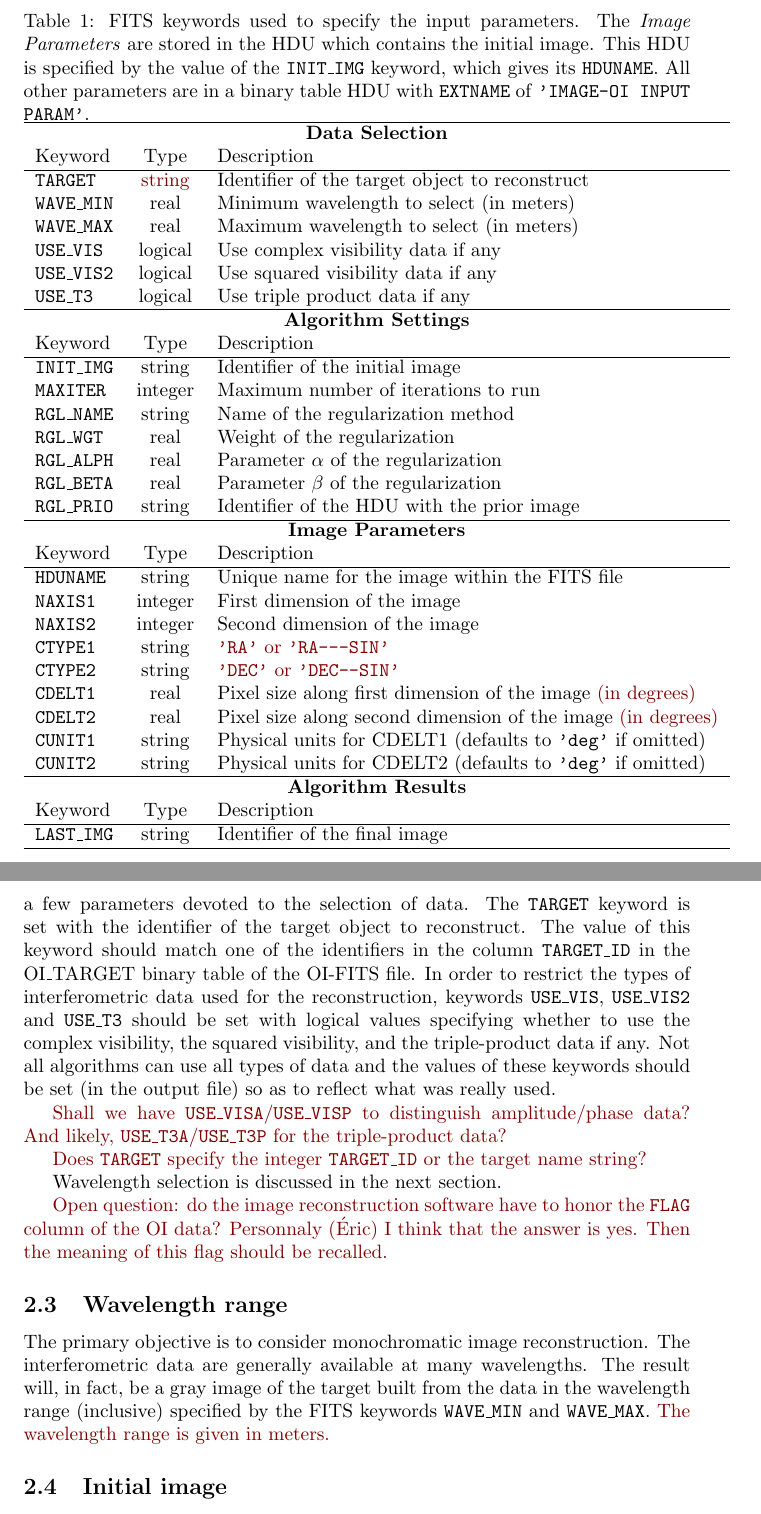
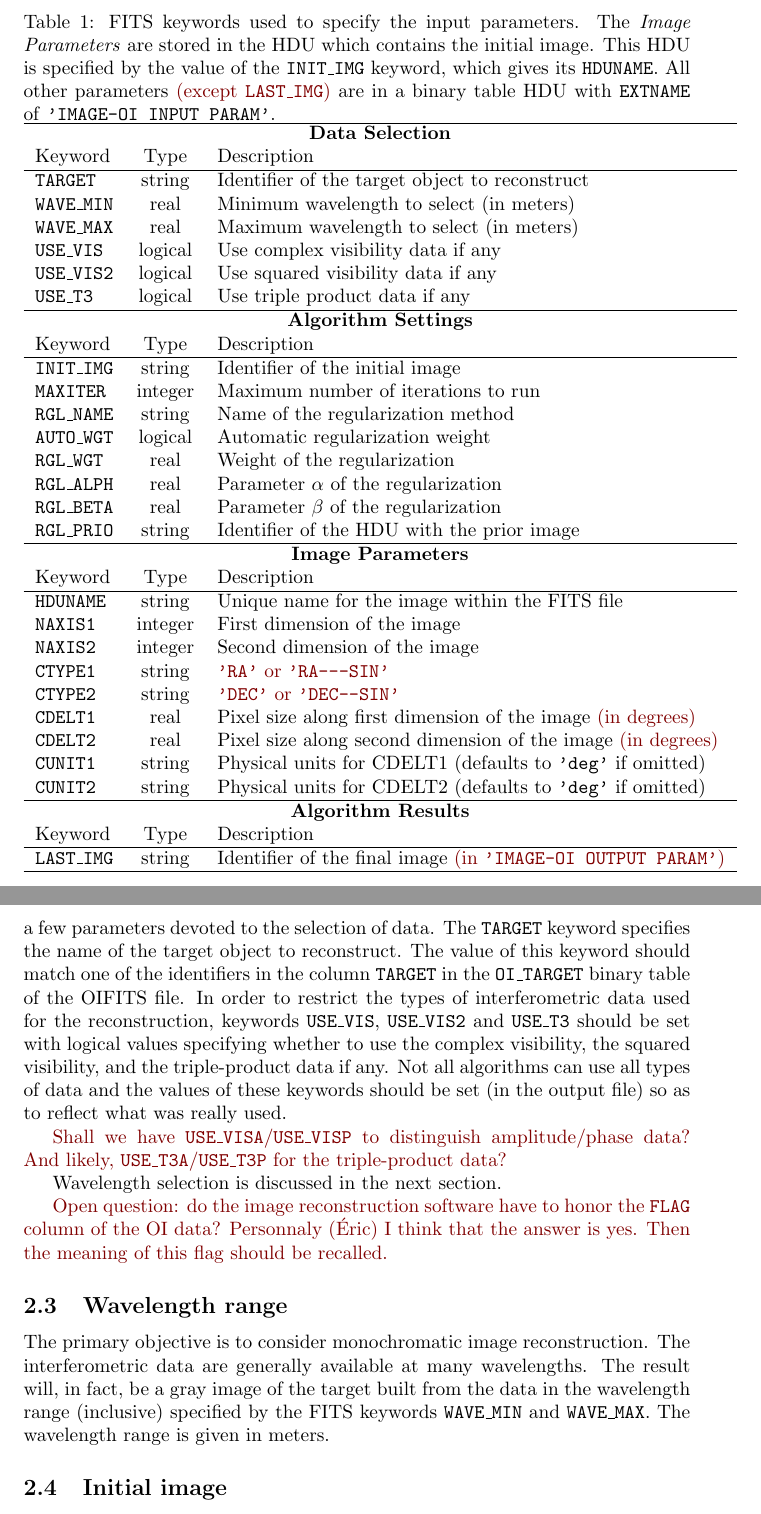
Before and after one commit to JMMC-OpenDev/OI-Imaging-JRA, a LaTeX document (doc/interface/OI-Interface.tex): two parts of pages 4 and 5 of 9, joined at a grey line, cut so that both start at the same text. Compiled offline with pdfLaTeX.

Commit message:
Add AUTO_WGT input parameter; various clarifications.

```diff
--- a/doc/interface/OI-Interface.tex
+++ b/doc/interface/OI-Interface.tex
@@ -198,18 +198,20 @@ prefix \STRING{OI\_}.
   Keyword & Type & Description \\}
 
 \begin{table}
-\caption{FITS keywords used to specify the input parameters.  The
-  \emph{Image Parameters} are stored in the HDU which contains the
-  initial image. This HDU is specified by the value of the
-  \KEYWORD{INIT\_IMG} keyword, which gives its \KEYWORD{HDUNAME}. All
-  other parameters are in a binary table HDU with \KEYWORD{EXTNAME} of
-  \STRING{IMAGE-OI INPUT PARAM}. \label{tab:input-params}}
+  \caption{FITS keywords used to specify the input parameters.  The
+    \emph{Image Parameters} are stored in the HDU which contains the
+    initial image. This HDU is specified by the value of the
+    \KEYWORD{INIT\_IMG} keyword, which gives its
+    \KEYWORD{HDUNAME}. All other parameters \oops{(except
+      \KEYWORD{LAST\_IMG})} are in a binary table HDU with
+    \KEYWORD{EXTNAME} of \STRING{IMAGE-OI INPUT
+      PARAM}. \label{tab:input-params}}
 
 \begin{tabular}{lcl}
   \hline
   \ROWTITLE{Data Selection}
   \hline
-  \ROW{TARGET}{\oops{string}}{Identifier of the target object to reconstruct}
+  \ROW{TARGET}{string}{Identifier of the target object to reconstruct}
   \ROW{WAVE\_MIN}{real}{Minimum wavelength to select (in meters)}
   \ROW{WAVE\_MAX}{real}{Maximum wavelength to select (in meters)}
   \ROW{USE\_VIS}{logical}{Use complex visibility data if any}
@@ -221,6 +223,7 @@ prefix \STRING{OI\_}.
   \ROW{INIT\_IMG}{string}{Identifier of the initial image}
   \ROW{MAXITER}{integer}{Maximum number of iterations to run}
   \ROW{RGL\_NAME}{string}{Name of the regularization method}
+  \ROW{AUTO\_WGT}{logical}{Automatic regularization weight}
   \ROW{RGL\_WGT}{real}{Weight of the regularization}
   \ROW{RGL\_ALPH}{real}{Parameter $\alpha$ of the regularization}
   \ROW{RGL\_BETA}{real}{Parameter $\beta$ of the regularization}
@@ -240,7 +243,7 @@ prefix \STRING{OI\_}.
   \hline
   \ROWTITLE{Algorithm Results}
   \hline
-  \ROW{LAST\_IMG}{string}{Identifier of the final image}
+  \ROW{LAST\_IMG}{string}{Identifier of the final image \oops{(in \STRING{IMAGE-OI OUTPUT PARAM})}}
   \hline
 \end{tabular}
 \end{table}
@@ -265,14 +268,14 @@ To keep things simple, any sophisticated selection, merging or editing
 of the data should be done by a separate tool.  The image
 reconstruction software applications shall assume that they receive
 clean input data.  There are however a few parameters devoted to the
-selection of data.  The \KEYWORD{TARGET} keyword is set with the
-identifier of the target object to reconstruct.  The value of this
-keyword should match one of the identifiers in the column
-\KEYWORD{TARGET\_ID} in the OI\_TARGET binary table of the OI-FITS
-file.  In order to restrict the types of interferometric data used for
-the reconstruction, keywords \KEYWORD{USE\_VIS}, \KEYWORD{USE\_VIS2}
-and \KEYWORD{USE\_T3} should be set with logical values specifying
-whether to use the complex visibility, the squared visibility, and the
+selection of data.  The \KEYWORD{TARGET} keyword specifies the name of
+the target object to reconstruct.  The value of this keyword should
+match one of the identifiers in the column \KEYWORD{TARGET} in the
+\texttt{OI\_TARGET} binary table of the OIFITS file.  In order to
+restrict the types of interferometric data used for the
+reconstruction, keywords \KEYWORD{USE\_VIS}, \KEYWORD{USE\_VIS2} and
+\KEYWORD{USE\_T3} should be set with logical values specifying whether
+to use the complex visibility, the squared visibility, and the
 triple-product data if any.  Not all algorithms can use all types of
 data and the values of these keywords should be set (in the output
 file) so as to reflect what was really used.
@@ -280,9 +283,6 @@ file) so as to reflect what was really used.
 \oops{Shall we have \KEYWORD{USE\_VISA}/\KEYWORD{USE\_VISP} to distinguish
   amplitude/phase data? And likely, \KEYWORD{USE\_T3A}/\KEYWORD{USE\_T3P}
   for the triple-product data?}
-
-\oops{Does \KEYWORD{TARGET} specify the integer \KEYWORD{TARGET\_ID}
-  or the target name string?}
 
 Wavelength selection is discussed in the next section.
 
@@ -297,7 +297,7 @@ The primary objective is to consider monochromatic image reconstruction.  The
 interferometric data are generally available at many wavelengths.  The result
 will, in fact, be a gray image of the target built from the data in the
 wavelength range (inclusive) specified by the FITS keywords \KEYWORD{WAVE\_MIN}
-and \KEYWORD{WAVE\_MAX}.  \oops{The wavelength range is given in meters.}
+and \KEYWORD{WAVE\_MAX}. The wavelength range is given in meters.
 
 
 \subsection{Initial image}
```
Also changed, not shown: doc/interface/OI-Interface.bib (+1 -1 lines), doc/interface/OI-Interface.pdf, doc/interface/OI-Interface.tex (14 more changed lines).
